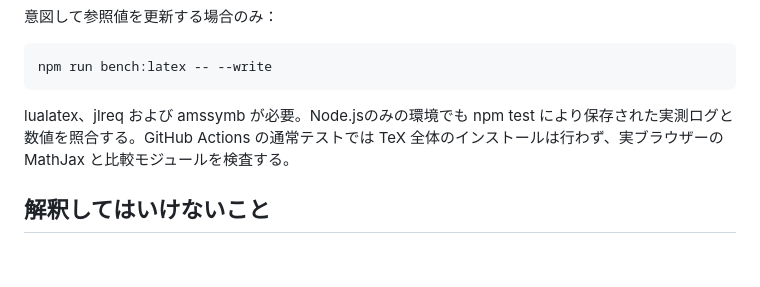
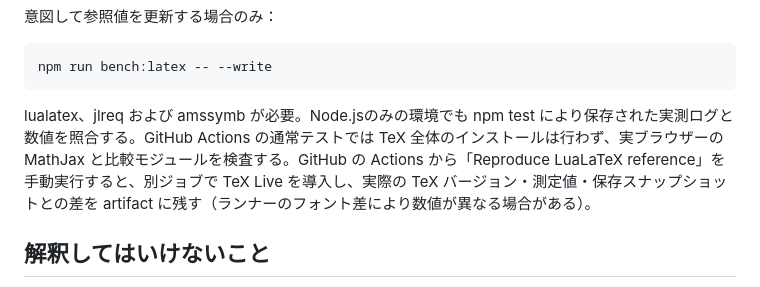
Before and after one commit to goldkiss2010-ai/suushiki, a Markdown page: docs/latex-benchmark.md, the part around the change. Drawn GitHub-style; blank space fills up the shorter version.

Commit message:
docs: explain independent on-demand TeX benchmark workflow

```diff
--- a/docs/latex-benchmark.md
+++ b/docs/latex-benchmark.md
@@ -56,7 +56,7 @@ TeX のインストールがある環境では、次のコマンドで本当に
 
     npm run bench:latex -- --write
 
-lualatex、jlreq および amssymb が必要。Node.jsのみの環境でも npm test により保存された実測ログと数値を照合する。GitHub Actions の通常テストでは TeX 全体のインストールは行わず、実ブラウザーの MathJax と比較モジュールを検査する。
+lualatex、jlreq および amssymb が必要。Node.jsのみの環境でも npm test により保存された実測ログと数値を照合する。GitHub Actions の通常テストでは TeX 全体のインストールは行わず、実ブラウザーの MathJax と比較モジュールを検査する。GitHub の Actions から「Reproduce LuaLaTeX reference」を手動実行すると、別ジョブで TeX Live を導入し、実際の TeX バージョン・測定値・保存スナップショットとの差を artifact に残す（ランナーのフォント差により数値が異なる場合がある）。
 
 ## 解釈してはいけないこと
 
```
